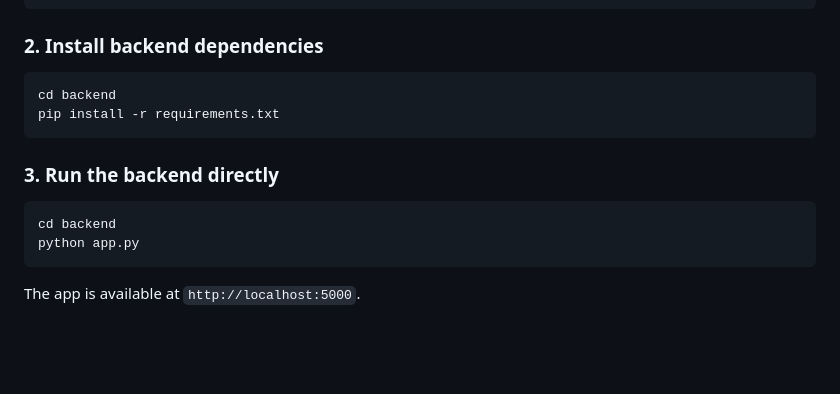
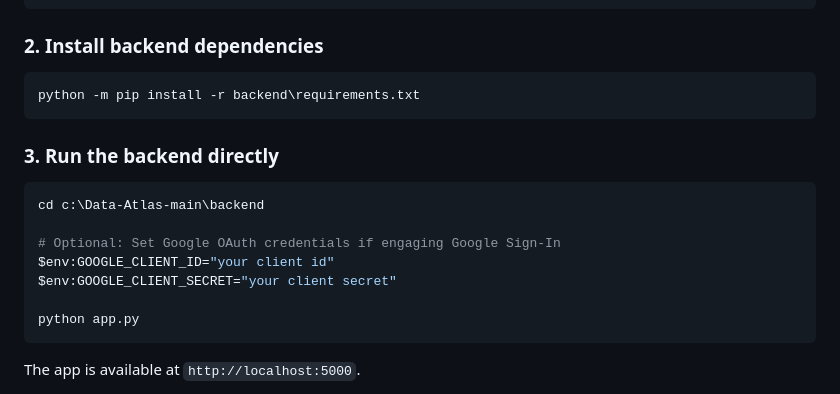
Before and after one commit to parthgithub-byte/Data-Atlas, a Markdown page: README.md, the part around the change. GitHub-like rendering; blank space fills up the shorter version.

Commit message:
Changes in project setup instructions.

````diff
--- a/README.md
+++ b/README.md
@@ -57,15 +57,19 @@ python scripts/generate-secrets.py
 
 ### 2. Install backend dependencies
 
-```bash
-cd backend
-pip install -r requirements.txt
+```powershell
+python -m pip install -r backend\requirements.txt
 ```
 
 ### 3. Run the backend directly
 
-```bash
-cd backend
+```powershell
+cd c:\Data-Atlas-main\backend
+
+# Optional: Set Google OAuth credentials if engaging Google Sign-In
+$env:GOOGLE_CLIENT_ID="your client id"
+$env:GOOGLE_CLIENT_SECRET="your client secret"
+
 python app.py
 ```
 
````
